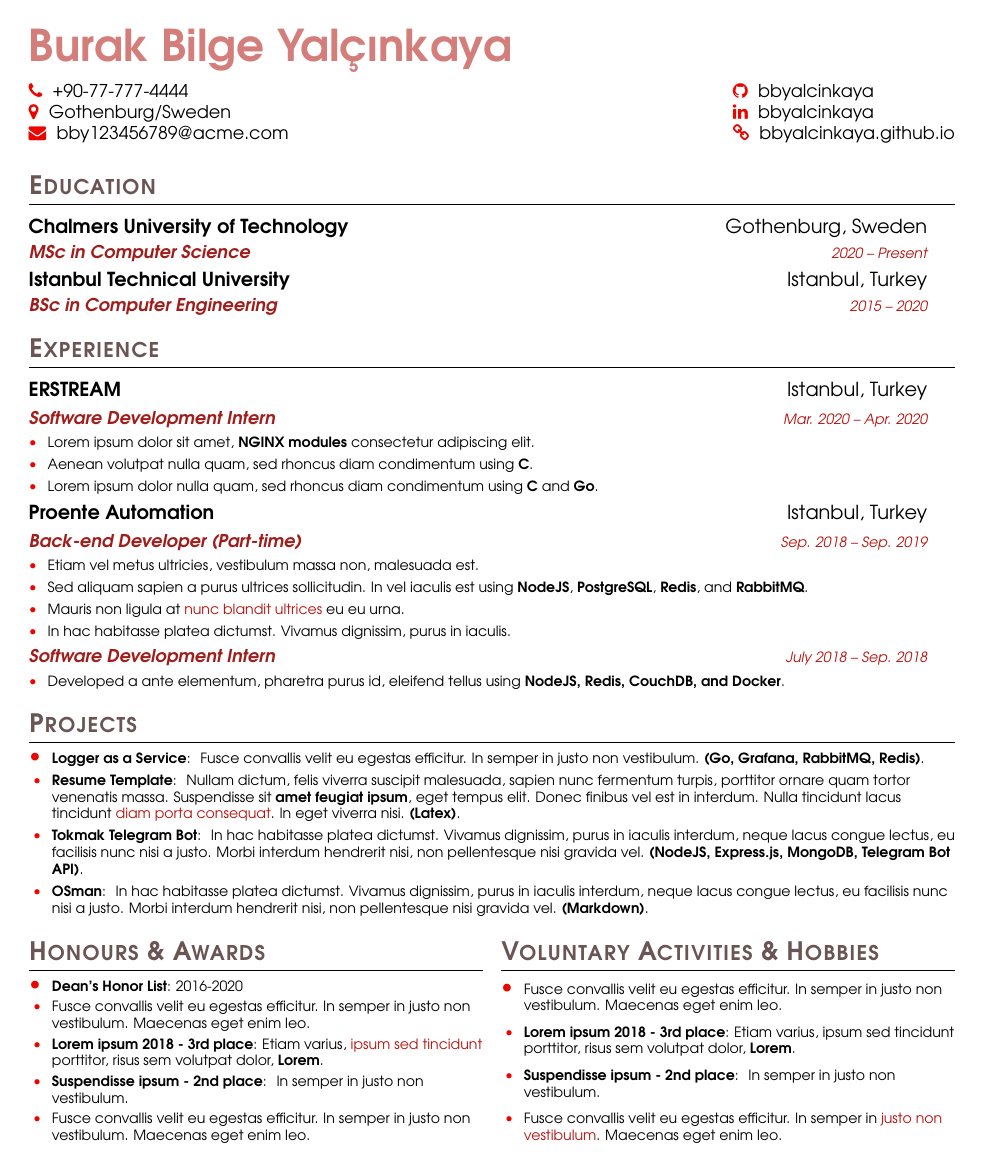
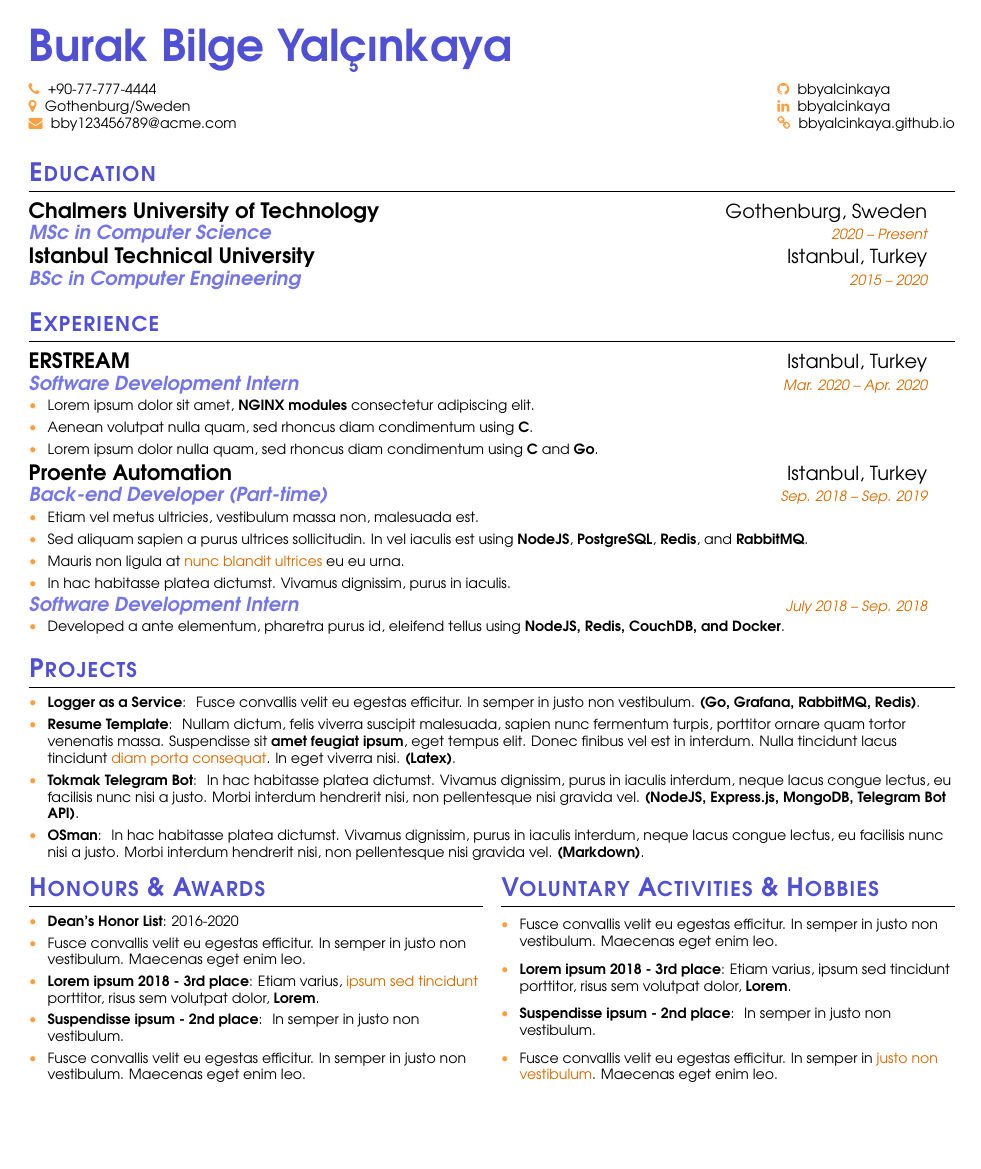
Before and after one commit to bbyalcinkaya/resume-template, a LaTeX CV (resume.tex): the whole page. Compiled offline with pdfLaTeX.

Commit message:
fix font size

```diff
--- a/resume.tex
+++ b/resume.tex
@@ -25,9 +24,9 @@
 \usepackage{avant}
 \renewcommand{\familydefault}{\sfdefault}
 
-\def\monochrome{1}
+\def\monochrome{0}
 \if\monochrome1
-    \def\cvHue{1}
+    \def\cvHue{200}
     \definecolor{nameColor}{HSB}{\cvHue, 100, 200}
     \definecolor{sectionColor}{HSB}{\cvHue, 50, 100}
     \definecolor{keyColor}{HSB}{\cvHue, 200, 150}
@@ -66,40 +65,42 @@
 
 % Sections formatting
 \titleformat{\section}{
-  \vspace{3pt}\scshape\raggedright\large
+  \vspace{3pt}\scshape\raggedright
   \color{sectionColor}
   \bfseries
+  \large
 }{}{0em}{}[\color{black}\titlerule ]
 
 %-------------------------
 % Custom commands
 
 \newcommand{\cvItem}[2][]{
-    \ifthenelse{\equal{#1}{}}
-    { \item\scriptsize{{ #2 }} }
-    { \item\scriptsize{\textbf{#1}{: #2 }} }
+    \item{
+        \ifthenelse{\equal{#1}{}}
+            {#2}
+            {\textbf{#1}: #2 }
+    }
 }
 
 % \cvSubsection{place}{location}{content}
 \newcommand{\cvSubsection}[3]{
     \vspace{+1pt}
     \begin{tabular*}{0.97\textwidth}[t]{l@{\extracolsep{\fill}}r}
-      \small{\textbf{#1}} & \small{#2}
+      {\normalsize \textbf{#1}} & {\small #2}
     \end{tabular*}
     {#3}
+
 }
 % \cvSubsectionContent{title}{date}{detail}
 \newcommand{\cvSubsectionContent}[3]{
     \begin{tabular*}{0.97\textwidth}[t]{l@{\extracolsep{\fill}}r}
-        \textbf{\textit{\footnotesize \color{keyColor} #1}} &
-        \textit{\scriptsize \textcolor{detailColor}{#2}} \\
+        \textbf{\textit{\small \color{keyColor} #1}} &
+        \textit{\color{detailColor}{ #2}} \\
     \end{tabular*}
-    {\scriptsize{#3}}
+    {#3}
 }
 
-
 \renewcommand{\labelitemi}{\color{iconColor}\textbullet}
-
 
 \newcommand{\cvItemListStart}{
     \begin{itemize}[leftmargin=*,itemsep=-2pt,topsep=2pt]
@@ -112,10 +113,10 @@
 \begin{document}
 
 %----------HEADING-----------------
+\scriptsize
 {
 \textbf{\color{nameColor} \huge Burak Bilge Yalçınkaya}
 \vskip 5pt
-\footnotesize
 \begin{tabular*}{\textwidth}{l@{\extracolsep{\fill}}l}
   \iconPhone\hspace{0.3em} +90-77-777-4444
   &  \iconGithub\hspace{0.3em}
```
Also changed, not shown: resume.tex (1 more changed lines).
